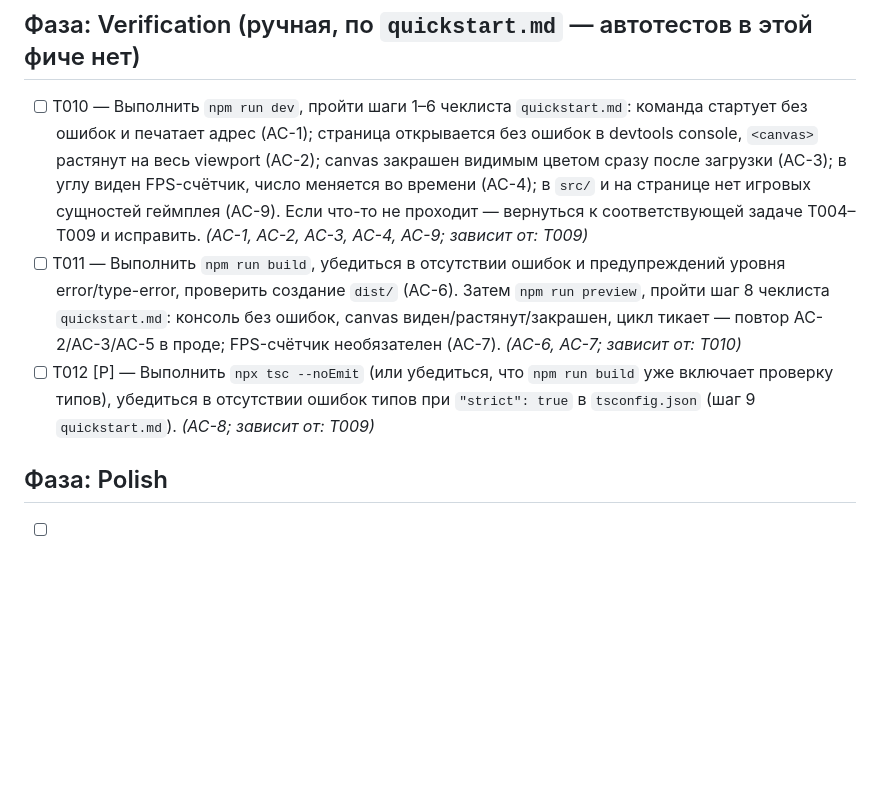
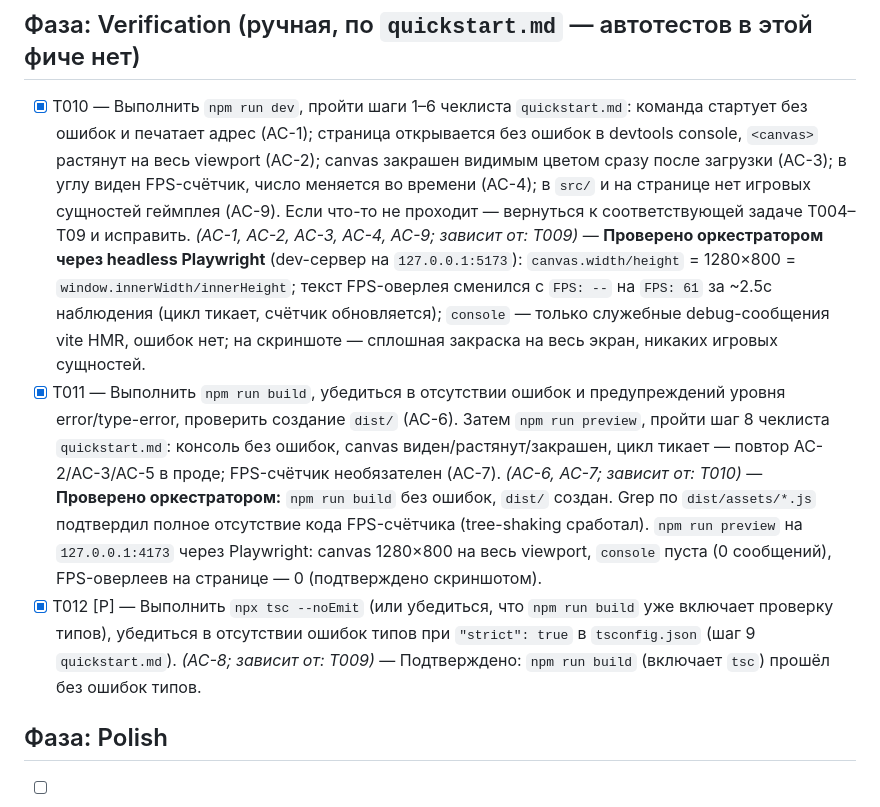
Before and after one commit to originnw/it_is_wensday_my_dude, a Markdown page: specs/000-project-bootstrap/tasks.md, the part around the change. Drawn GitHub-style; blank space fills up the shorter version.

Commit message:
test: подтвердить T010-T012 визуальной проверкой через Playwright
Dev-режим и prod preview проверены headless Chromium: fullscreen canvas,
закраска, тикающий FPS-счётчик в dev / его отсутствие в prod-бандле,
чистая консоль. tsc --noEmit проходит.

```diff
--- a/specs/000-project-bootstrap/tasks.md
+++ b/specs/000-project-bootstrap/tasks.md
@@ -28,9 +28,9 @@
 
 ## Фаза: Verification (ручная, по `quickstart.md` — автотестов в этой фиче нет)
 
-- [ ] T010 — Выполнить `npm run dev`, пройти шаги 1–6 чеклиста `quickstart.md`: команда стартует без ошибок и печатает адрес (AC-1); страница открывается без ошибок в devtools console, `<canvas>` растянут на весь viewport (AC-2); canvas закрашен видимым цветом сразу после загрузки (AC-3); в углу виден FPS-счётчик, число меняется во времени (AC-4); в `src/` и на странице нет игровых сущностей геймплея (AC-9). Если что-то не проходит — вернуться к соответствующей задаче T004–T009 и исправить. _(AC-1, AC-2, AC-3, AC-4, AC-9; зависит от: T009)_
-- [ ] T011 — Выполнить `npm run build`, убедиться в отсутствии ошибок и предупреждений уровня error/type-error, проверить создание `dist/` (AC-6). Затем `npm run preview`, пройти шаг 8 чеклиста `quickstart.md`: консоль без ошибок, canvas виден/растянут/закрашен, цикл тикает — повтор AC-2/AC-3/AC-5 в проде; FPS-счётчик необязателен (AC-7). _(AC-6, AC-7; зависит от: T010)_
-- [ ] T012 [P] — Выполнить `npx tsc --noEmit` (или убедиться, что `npm run build` уже включает проверку типов), убедиться в отсутствии ошибок типов при `"strict": true` в `tsconfig.json` (шаг 9 `quickstart.md`). _(AC-8; зависит от: T009)_
+- [x] T010 — Выполнить `npm run dev`, пройти шаги 1–6 чеклиста `quickstart.md`: команда стартует без ошибок и печатает адрес (AC-1); страница открывается без ошибок в devtools console, `<canvas>` растянут на весь viewport (AC-2); canvas закрашен видимым цветом сразу после загрузки (AC-3); в углу виден FPS-счётчик, число меняется во времени (AC-4); в `src/` и на странице нет игровых сущностей геймплея (AC-9). Если что-то не проходит — вернуться к соответствующей задаче T004–T09 и исправить. _(AC-1, AC-2, AC-3, AC-4, AC-9; зависит от: T009)_ — **Проверено оркестратором через headless Playwright** (dev-сервер на `127.0.0.1:5173`): `canvas.width/height` = 1280×800 = `window.innerWidth/innerHeight`; текст FPS-оверлея сменился с `FPS: --` на `FPS: 61` за ~2.5с наблюдения (цикл тикает, счётчик обновляется); `console` — только служебные debug-сообщения vite HMR, ошибок нет; на скриншоте — сплошная закраска на весь экран, никаких игровых сущностей.
+- [x] T011 — Выполнить `npm run build`, убедиться в отсутствии ошибок и предупреждений уровня error/type-error, проверить создание `dist/` (AC-6). Затем `npm run preview`, пройти шаг 8 чеклиста `quickstart.md`: консоль без ошибок, canvas виден/растянут/закрашен, цикл тикает — повтор AC-2/AC-3/AC-5 в проде; FPS-счётчик необязателен (AC-7). _(AC-6, AC-7; зависит от: T010)_ — **Проверено оркестратором:** `npm run build` без ошибок, `dist/` создан. Grep по `dist/assets/*.js` подтвердил полное отсутствие кода FPS-счётчика (tree-shaking сработал). `npm run preview` на `127.0.0.1:4173` через Playwright: canvas 1280×800 на весь viewport, `console` пуста (0 сообщений), FPS-оверлеев на странице — 0 (подтверждено скриншотом).
+- [x] T012 [P] — Выполнить `npx tsc --noEmit` (или убедиться, что `npm run build` уже включает проверку типов), убедиться в отсутствии ошибок типов при `"strict": true` в `tsconfig.json` (шаг 9 `quickstart.md`). _(AC-8; зависит от: T009)_ — Подтверждено: `npm run build` (включает `tsc`) прошёл без ошибок типов.
 
 ## Фаза: Polish
 
```
